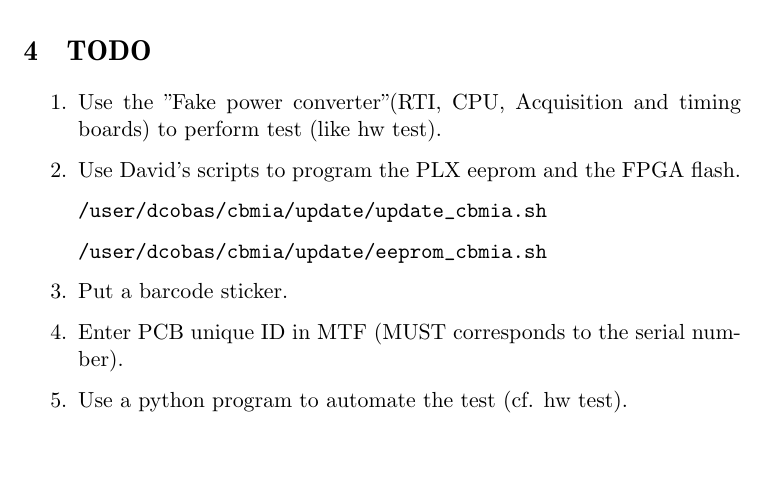
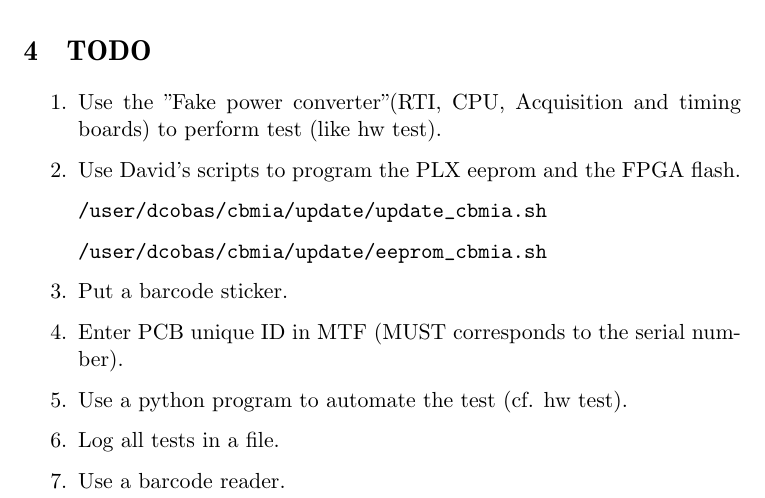
Before and after one commit to mcattin/CBMIA, a LaTeX paper (doc/prod_test/cbmia_prod_test_procedure.tex): part of page 5 of 5, cut so that both start at the same text, the shorter picture padded with empty space. Compiled offline with pdfLaTeX.

Commit message:
doc: Update TODO list.

```diff
--- a/doc/prod_test/cbmia_prod_test_procedure.tex
+++ b/doc/prod_test/cbmia_prod_test_procedure.tex
@@ -143,6 +143,8 @@ Before being able to use the following test procedure, a few points must be chec
         \item Put a barcode sticker.
 	\item Enter PCB unique ID in MTF (MUST corresponds to the serial number).
         \item Use a python program to automate the test (cf. hw test).
+        \item Log all tests in a file.
+        \item Use a barcode reader.
 \end{enumerate}
 
 
```
